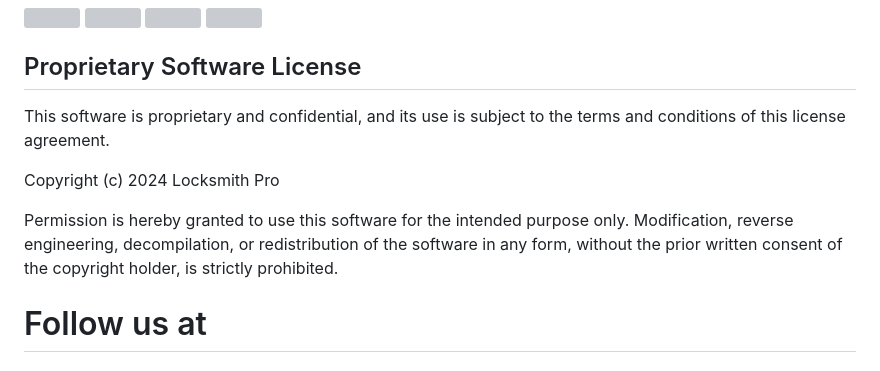
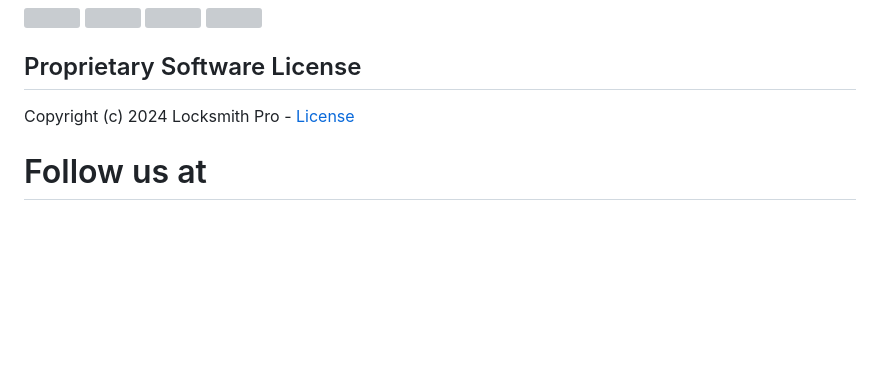
Before and after one commit to Voxold/Locksmith-Pro, a Markdown page: README.md, the part around the change. GitHub-like rendering; blank space fills up the shorter version; grey boxes are pictures that could not be loaded.

```diff
--- a/README.md
+++ b/README.md
@@ -61,11 +61,7 @@ After the password is generated, you can click the "Copy" button to copy the pas
 
 ## Proprietary Software License
 
-This software is proprietary and confidential, and its use is subject to the terms and conditions of this license agreement.<br>
-
-Copyright (c) 2024 Locksmith Pro<br>
-
-Permission is hereby granted to use this software for the intended purpose only. Modification, reverse engineering, decompilation, or redistribution of the software in any form, without the prior written consent of the copyright holder, is strictly prohibited.
+Copyright (c) 2024 Locksmith Pro - <a href="https://github.com/Voxold/Locksmith-Pro/blob/main/License">License</a>
 
 
 # Follow us at
```
